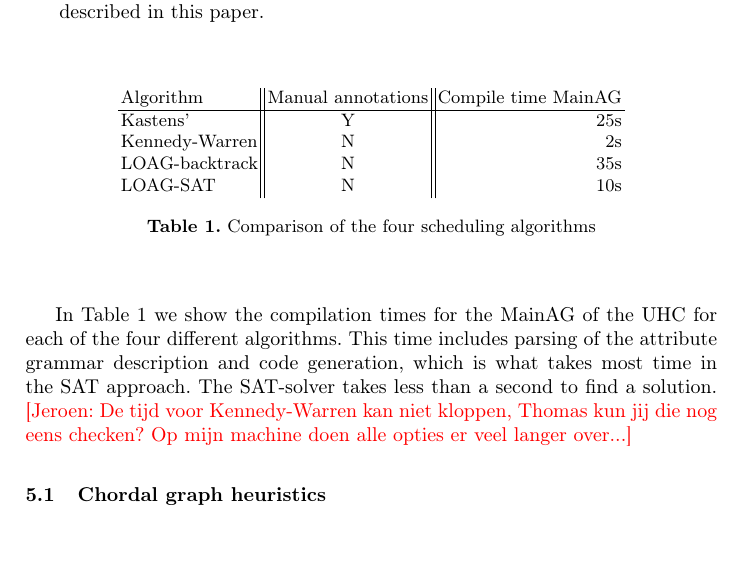
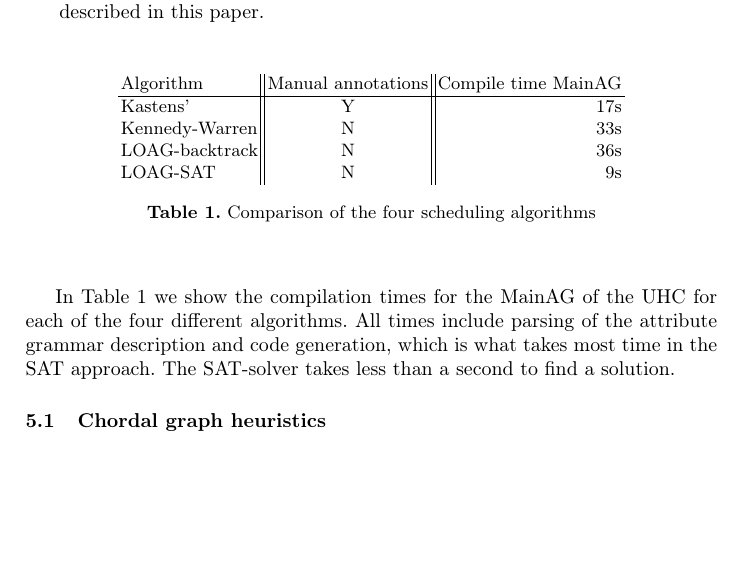
Before and after one commit to jbransen/AG-SAT, a LaTeX paper (paper/paper.tex): part of page 9 of 11, cut so that both start at the same text, the shorter picture padded with empty space. Compiled offline with pdfLaTeX.

Commit message:
Fix times in table (thanks Thomas!)

```diff
--- a/paper/paper.tex
+++ b/paper/paper.tex
@@ -191,17 +191,17 @@ The UHC is compiled using the Utrecht University Attribute Grammar Compiler (UUA
     \begin{tabular}{l || c || r}
       Algorithm   &   Manual annotations   &  Compile time MainAG \\
       \hline
-      Kastens'                &   Y           &   25s \\
-      Kennedy-Warren  &   N           &   2s \\
-      LOAG-backtrack  &   N           &   35s \\
-      LOAG-SAT           &   N           &   10s \\
+      Kastens'                &   Y           &   17s \\
+      Kennedy-Warren  &   N           &   33s \\
+      LOAG-backtrack  &   N           &   36s \\
+      LOAG-SAT           &   N           &   9s \\
     \end{tabular}
   \end{center}
   \caption{Comparison of the four scheduling algorithms}
   \label{tab:algo-comparison}
 \end{table}
 
-In \tabref{tab:algo-comparison} we show the compilation times for the MainAG of the UHC for each of the four different algorithms. This time includes parsing of the attribute grammar description and code generation, which is what takes most time in the SAT approach. The SAT-solver takes less than a second to find a solution. \Jeroen{De tijd voor Kennedy-Warren kan niet kloppen, Thomas kun jij die nog eens checken? Op mijn machine doen alle opties er veel langer over...}
+In \tabref{tab:algo-comparison} we show the compilation times for the MainAG of the UHC for each of the four different algorithms. All times include parsing of the attribute grammar description and code generation, which is what takes most time in the SAT approach. The SAT-solver takes less than a second to find a solution.
 
 \subsection{Chordal graph heuristics} \label{sect:heuristics}
 \begin{table}
```
